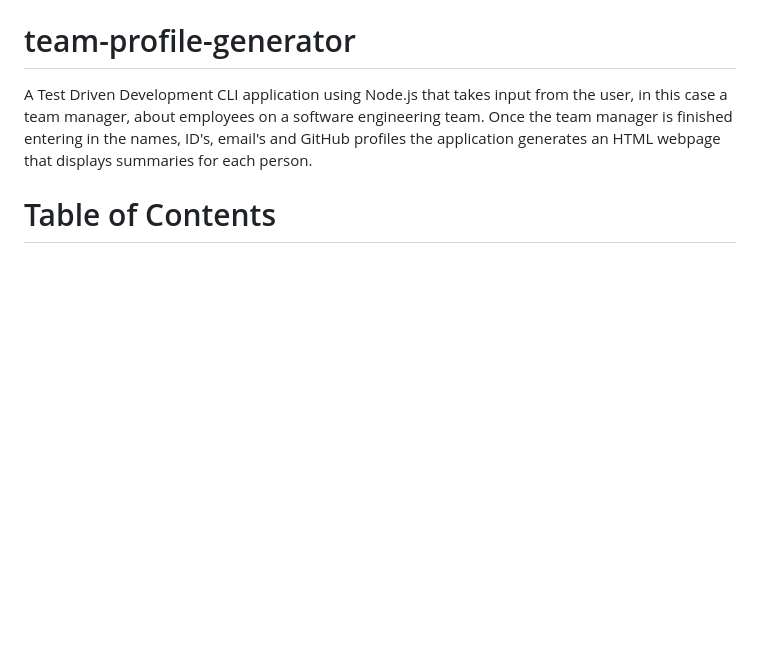
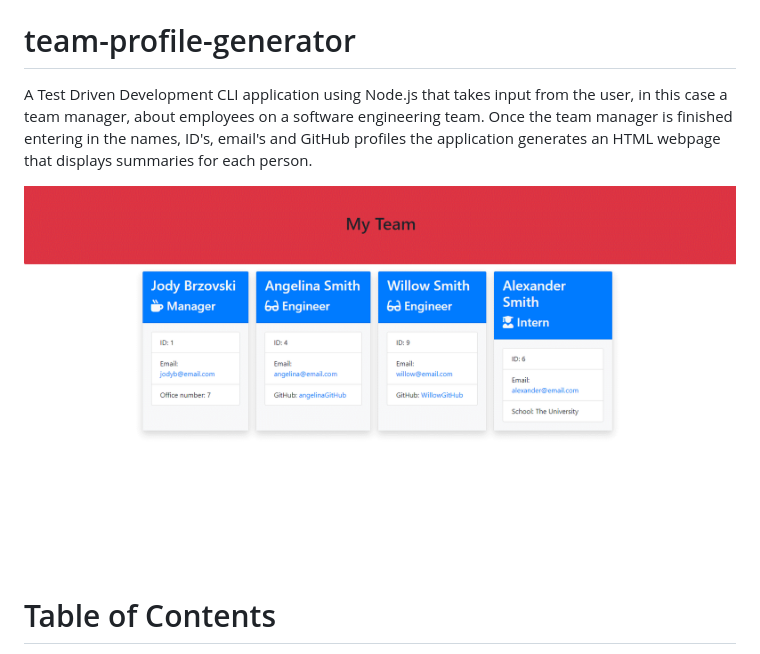
Before and after one commit to JodyBrzo/team-profile-generator, a Markdown page: README.md, the part around the change. Rendered like a GitHub page; pictures changed too: assets/images/mockup.gif (added); blank space fills up the shorter version.

```diff
--- a/README.md
+++ b/README.md
@@ -3,6 +3,8 @@
 # team-profile-generator
 
 A Test Driven Development CLI application using Node.js that takes input from the user, in this case a team manager, about employees on a software engineering team. Once the team manager is finished entering in the names, ID's, email's and GitHub profiles the application generates an HTML webpage that displays summaries for each person.
+
+![SAMPLE](assets/images/mockup.gif)
 
 # Table of Contents
 
```
